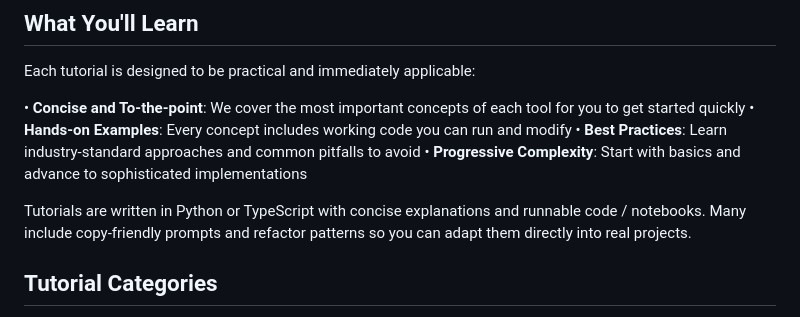
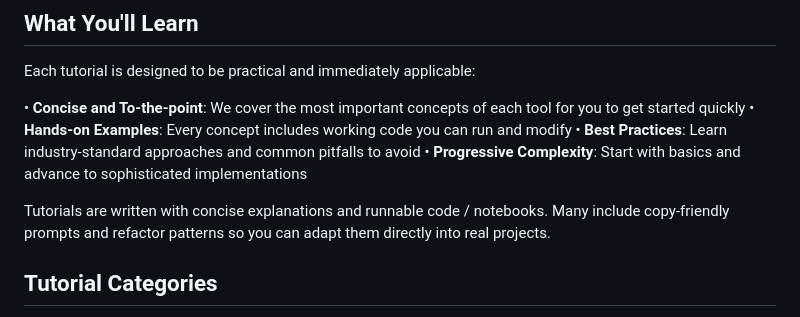
Before and after one commit to theaibuilders/ai_builders_tutorial, a Markdown page: README.md, the part around the change. Rendered like a GitHub page.

Commit message:
docs: update README

```diff
--- a/README.md
+++ b/README.md
@@ -13,9 +13,7 @@ Each tutorial is designed to be practical and immediately applicable:
 • **Best Practices**: Learn industry-standard approaches and common pitfalls to avoid
 • **Progressive Complexity**: Start with basics and advance to sophisticated implementations
 
-Tutorials are written in Python or TypeScript with concise explanations and runnable code / notebooks. Many include copy‑friendly prompts and refactor patterns so you can adapt them directly into real projects.
-
-
+Tutorials are written with concise explanations and runnable code / notebooks. Many include copy‑friendly prompts and refactor patterns so you can adapt them directly into real projects.
 
 ## Tutorial Categories
 
```
